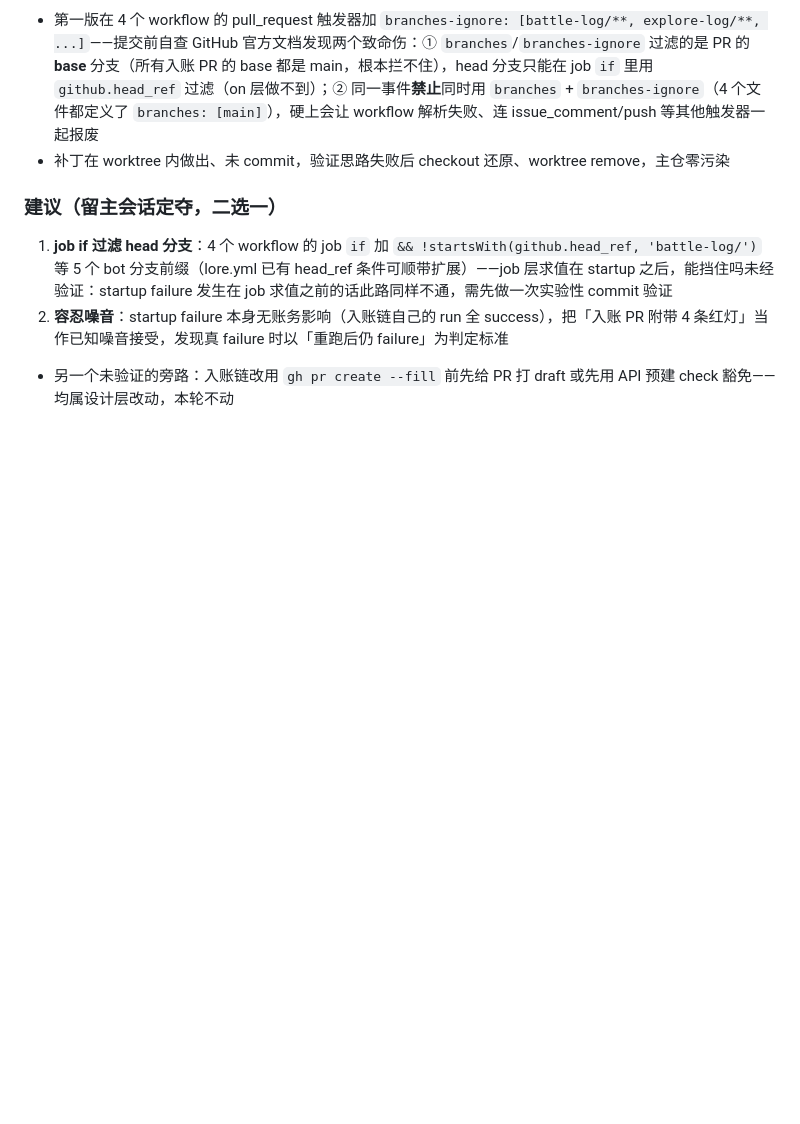
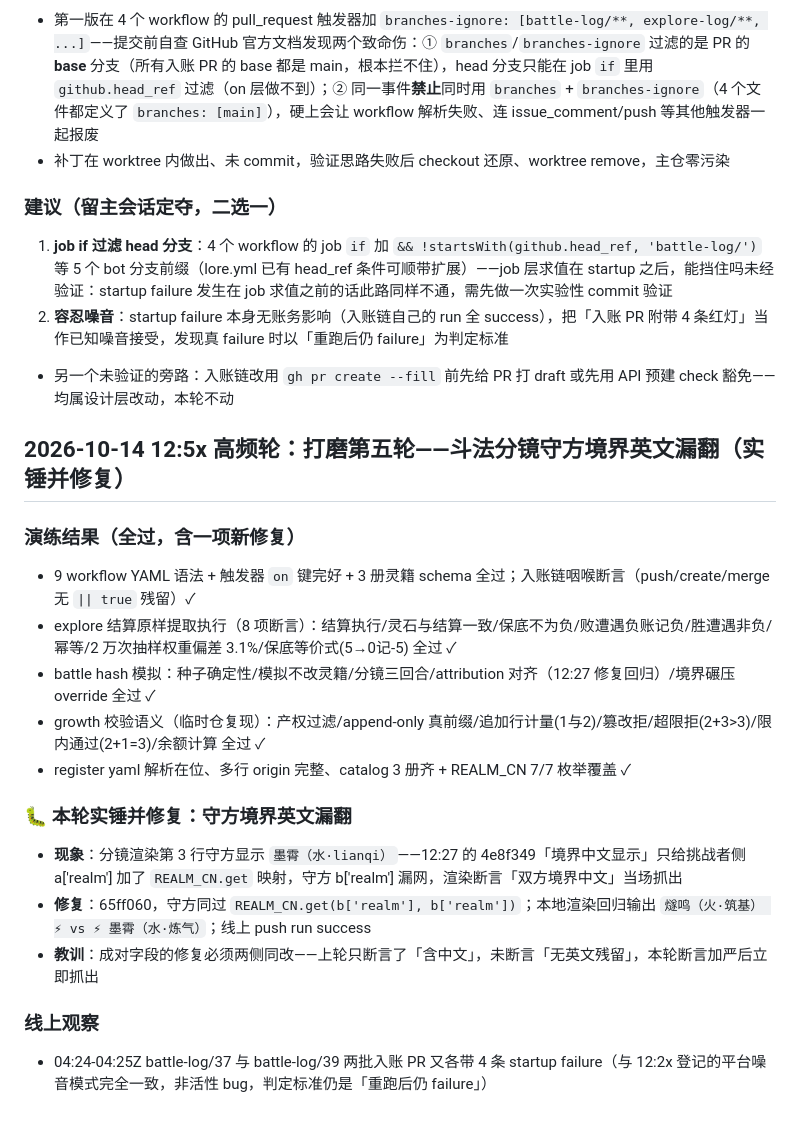
Before and after one commit to leonezhu/rebase, a Markdown page: ITERATION.md, the part around the change. GitHub-like rendering; blank space fills up the shorter version.

Commit message:
ITERATION: 打磨第五轮登记——守方境界漏翻实锤修复+断言加严教训+startup failure噪音持续观察

```diff
--- a/ITERATION.md
+++ b/ITERATION.md
@@ -191,3 +191,19 @@
 1. **job if 过滤 head 分支**：4 个 workflow 的 job `if` 加 `&& !startsWith(github.head_ref, 'battle-log/')` 等 5 个 bot 分支前缀（lore.yml 已有 head_ref 条件可顺带扩展）——job 层求值在 startup 之后，能挡住吗未经验证：startup failure 发生在 job 求值之前的话此路同样不通，需先做一次实验性 commit 验证
 2. **容忍噪音**：startup failure 本身无账务影响（入账链自己的 run 全 success），把「入账 PR 附带 4 条红灯」当作已知噪音接受，发现真 failure 时以「重跑后仍 failure」为判定标准
 - 另一个未验证的旁路：入账链改用 `gh pr create --fill` 前先给 PR 打 draft 或先用 API 预建 check 豁免——均属设计层改动，本轮不动
+## 2026-10-14 12:5x 高频轮：打磨第五轮——斗法分镜守方境界英文漏翻（实锤并修复）
+
+### 演练结果（全过，含一项新修复）
+- 9 workflow YAML 语法 + 触发器 `on` 键完好 + 3 册灵籍 schema 全过；入账链咽喉断言（push/create/merge 无 `|| true` 残留）✓
+- explore 结算原样提取执行（8 项断言）：结算执行/灵石与结算一致/保底不为负/败遭遇负账记负/胜遭遇非负/幂等/2 万次抽样权重偏差 3.1%/保底等价式(5→0记-5) 全过 ✓
+- battle hash 模拟：种子确定性/模拟不改灵籍/分镜三回合/attribution 对齐（12:27 修复回归）/境界碾压 override 全过 ✓
+- growth 校验语义（临时仓复现）：产权过滤/append-only 真前缀/追加行计量(1与2)/篡改拒/超限拒(2+3>3)/限内通过(2+1=3)/余额计算 全过 ✓
+- register yaml 解析在位、多行 origin 完整、catalog 3 册齐 + REALM_CN 7/7 枚举覆盖 ✓
+
+### 🐛 本轮实锤并修复：守方境界英文漏翻
+- **现象**：分镜渲染第 3 行守方显示 `墨霄（水·lianqi）`——12:27 的 4e8f349「境界中文显示」只给挑战者侧 a['realm'] 加了 `REALM_CN.get` 映射，守方 b['realm'] 漏网，渲染断言「双方境界中文」当场抓出
+- **修复**：65ff060，守方同过 `REALM_CN.get(b['realm'], b['realm'])`；本地渲染回归输出 `燧鸣（火·筑基） ⚡ vs ⚡ 墨霄（水·炼气）`；线上 push run success
+- **教训**：成对字段的修复必须两侧同改——上轮只断言了「含中文」，未断言「无英文残留」，本轮断言加严后立即抓出
+
+### 线上观察
+- 04:24-04:25Z battle-log/37 与 battle-log/39 两批入账 PR 又各带 4 条 startup failure（与 12:2x 登记的平台噪音模式完全一致，非活性 bug，判定标准仍是「重跑后仍 failure」）
```
